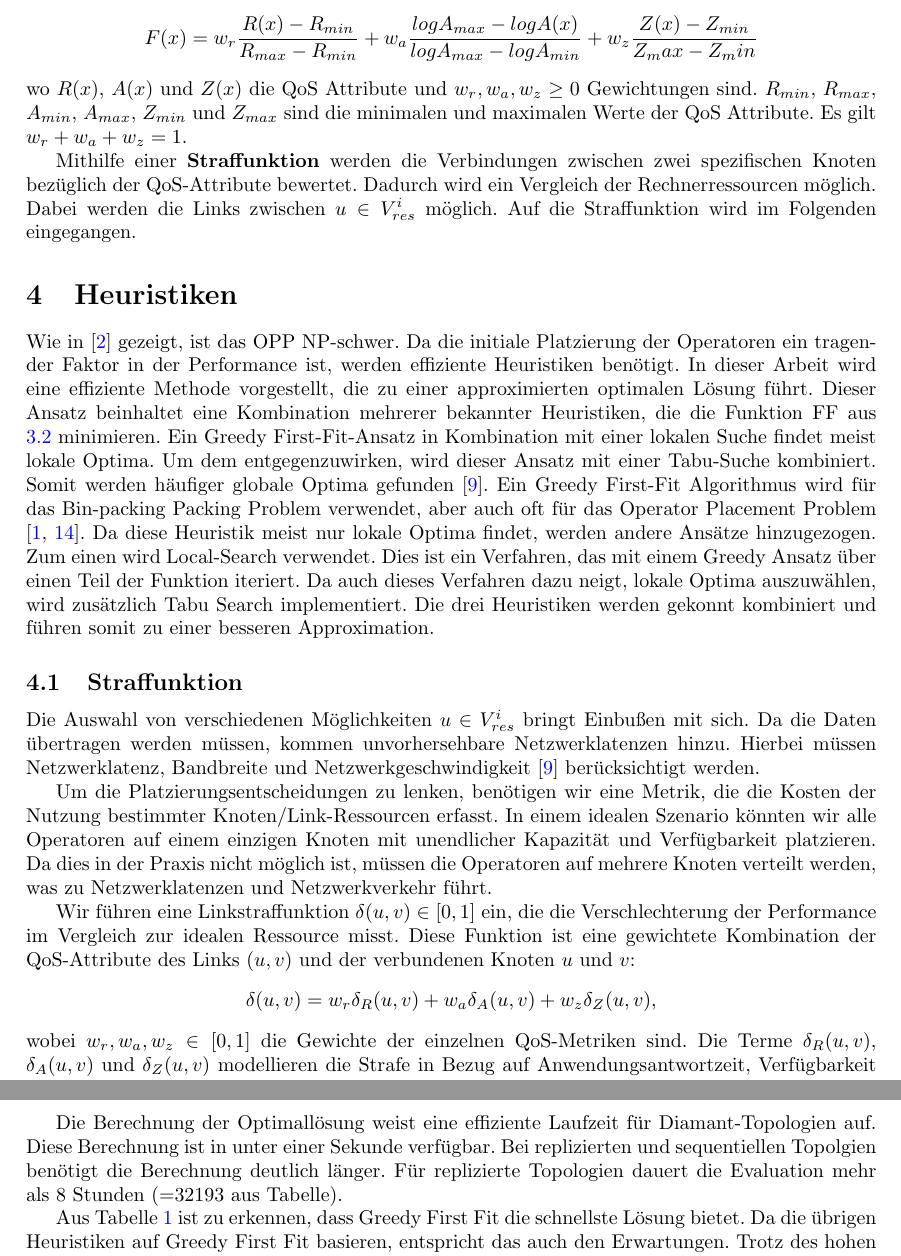
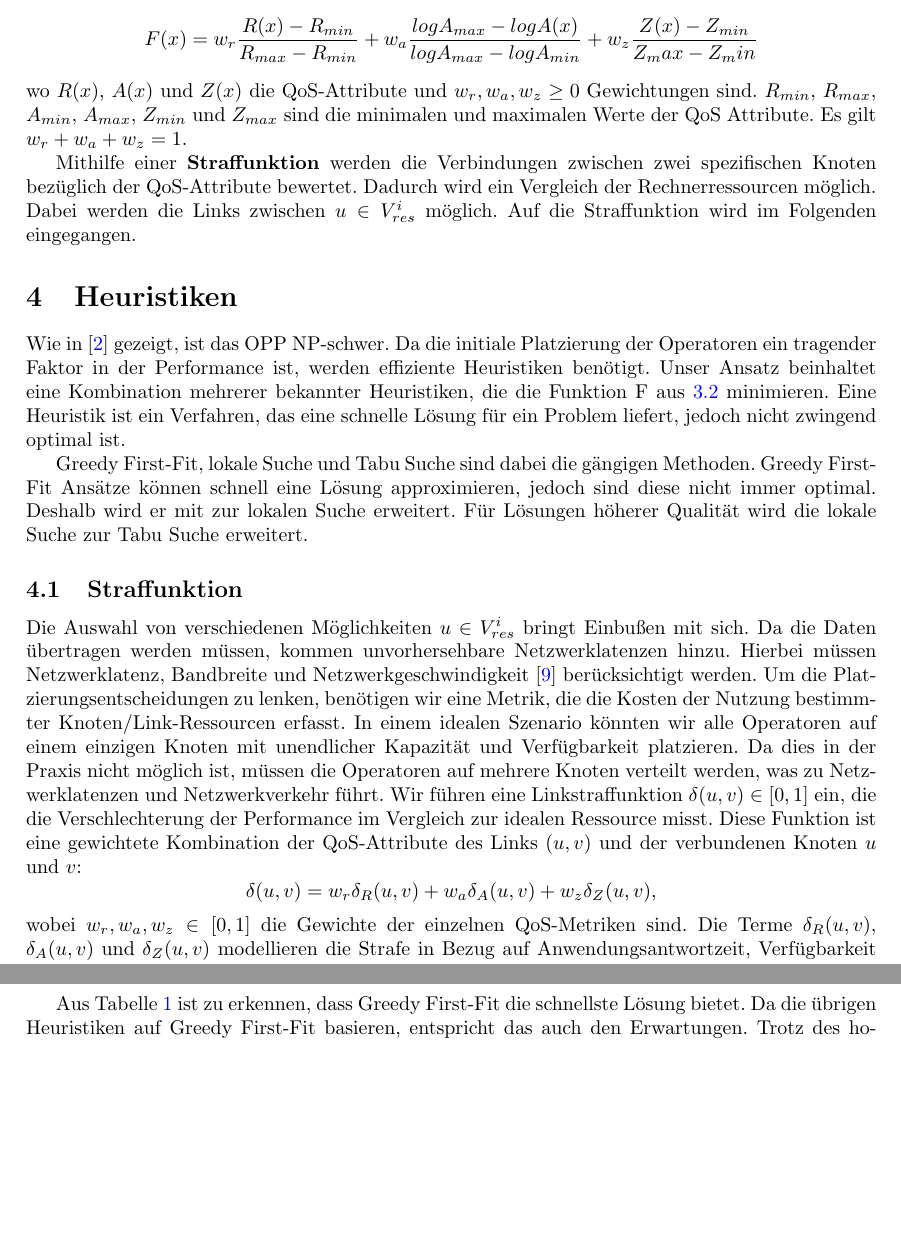
Before and after one commit to cesipy/efficient-operator-placement, a LaTeX paper (main.tex): two parts of pages 4 and 8 of 9 before the commit and two parts of pages 4 and 7 of 9 after it, joined at a grey line, cut so that both start at the same text, the shorter picture padded with empty space. Compiled offline with pdfLaTeX.

Commit message:
refactoring

```diff
--- a/main.tex
+++ b/main.tex
@@ -176,7 +174,7 @@ Für typische QoS Attribute wie Antwortzeit, Verfügbarkeit und Netzwerkverwendu
         + w_z \frac{Z(x) - Z_{min}}{Z_max - Z_min}
     \end{gathered}  \label{to-miminize-function}
 \]
-wo $R(x)$, $A(x)$ und $Z(x)$ die QoS Attribute und $w_r, w_a, w_z \geq 0$ Gewichtungen sind. $R_{min}$, $R_{max}$, $A_{min}$, $A_{max}$, $Z_{min}$ und $Z_{max}$ sind die minimalen und maximalen Werte der QoS Attribute.
+wo $R(x)$, $A(x)$ und $Z(x)$ die QoS-Attribute und $w_r, w_a, w_z \geq 0$ Gewichtungen sind. $R_{min}$, $R_{max}$, $A_{min}$, $A_{max}$, $Z_{min}$ und $Z_{max}$ sind die minimalen und maximalen Werte der QoS Attribute.
 Es gilt $w_r + w_a + w_z = 1$.
 
 
@@ -194,18 +192,12 @@ der Rechnerressourcen möglich. Dabei werden die Links zwischen $u \in V_{res}^i
 Wie in \cite{cardellini-optimal_operatorplc} gezeigt, ist das
 OPP NP-schwer.
 Da die initiale Platzierung der Operatoren ein tragender Faktor in der Performance ist, werden effiziente Heuristiken benötigt.
-In dieser Arbeit wird eine effiziente Methode vorgestellt, die zu einer approximierten optimalen Lösung führt.
-Dieser Ansatz beinhaltet eine Kombination mehrerer bekannter Heuristiken, die die Funktion FF aus \ref{to-miminize-function} minimieren.
-Ein Greedy First-Fit-Ansatz in Kombination mit einer lokalen Suche findet meist lokale Optima.
-Um dem entgegenzuwirken, wird dieser Ansatz mit einer Tabu-Suche kombiniert.
-Somit werden häufiger globale Optima gefunden \cite{efficient-operator-placement}.
-Ein Greedy First-Fit Algorithmus wird für das Bin-packing Packing Problem verwendet,
-aber auch oft für das Operator Placement Problem \cite{k7, k8}.
-Da diese Heuristik meist nur lokale Optima findet, werden andere Ansätze hinzugezogen.
-Zum einen wird Local-Search verwendet. Dies ist ein Verfahren,
-das mit einem Greedy Ansatz über einen Teil der Funktion iteriert. Da auch dieses
-Verfahren dazu neigt, lokale Optima auszuwählen, wird zusätzlich Tabu Search implementiert.
-Die drei Heuristiken werden gekonnt kombiniert und führen somit zu einer besseren Approximation.
+Unser Ansatz beinhaltet eine Kombination mehrerer bekannter Heuristiken, die die Funktion F aus \ref{to-miminize-function} minimieren.
+Eine Heuristik ist ein Verfahren, das eine schnelle Lösung für ein Problem liefert, jedoch nicht zwingend optimal ist.
+
+Greedy First-Fit, lokale Suche und Tabu Suche sind dabei die gängigen Methoden.
+Greedy First-Fit Ansätze können schnell eine Lösung approximieren, jedoch sind diese nicht immer optimal. Deshalb wird er mit zur lokalen Suche erweitert.
+Für Lösungen höherer Qualität wird die lokale Suche zur Tabu Suche erweitert.
 
 
 \subsection{Straffunktion}
@@ -441,11 +435,7 @@ Für replizierte Topologien dauert die Evaluation mehr als 8 Stunden (=32193 aus
     \label{experiment-tabelle}
 \end{table}
 
-Die Berechnung der Optimallösung weist eine effiziente Laufzeit für Diamant-Topologien auf.
-Diese Berechnung ist in unter einer Sekunde verfügbar. Bei replizierten und sequentiellen Topolgien benötigt die Berechnung deutlich länger.
-Für replizierte Topologien dauert die Evaluation mehr als 8 Stunden (=32193 aus Tabelle).
-
-Aus Tabelle \ref{experiment-tabelle} ist zu erkennen, dass Greedy First Fit die schnellste Lösung bietet.
-Da die übrigen Heuristiken auf Greedy First Fit basieren, entspricht das auch den Erwartungen.
-Trotz des hohen Beschleunigungsfaktors $bf$ liefern Greedy First Fit und Greedy First Fit (ohne $\delta$) degradierte Lösungen.
+Aus Tabelle \ref{experiment-tabelle} ist zu erkennen, dass Greedy First-Fit die schnellste Lösung bietet.
+Da die übrigen Heuristiken auf Greedy First-Fit basieren, entspricht das auch den Erwartungen.
+Trotz des hohen Beschleunigungsfaktors $bf$ liefern Greedy First-Fit und Greedy First-Fit (ohne $\delta$) degradierte Lösungen.
 Somit ergibt sich ein Kompromiss zwischen der Qualität der Lösung und der Laufzeit des Algorithmus.
```
Also changed, not shown: main.pdf, main.tex (62 more changed lines).
